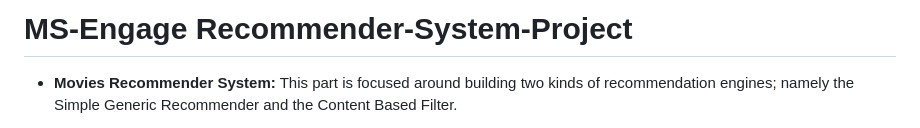
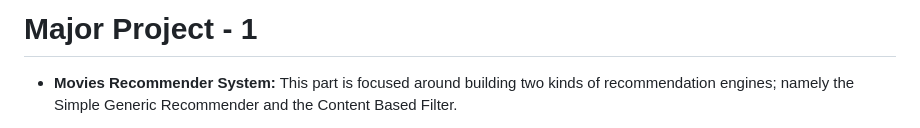
Before and after one commit to RajshreeVats/MAJOR-Project-I, a Markdown page: README.md, the part around the change. GitHub-like rendering.

```diff
--- a/README.md
+++ b/README.md
@@ -1,4 +1,4 @@
-# MS-Engage Recommender-System-Project
+# Major Project - 1
 
 * **Movies Recommender System:** This part is focused around building two kinds of recommendation engines; namely the Simple Generic Recommender and the Content Based Filter.
 
```
